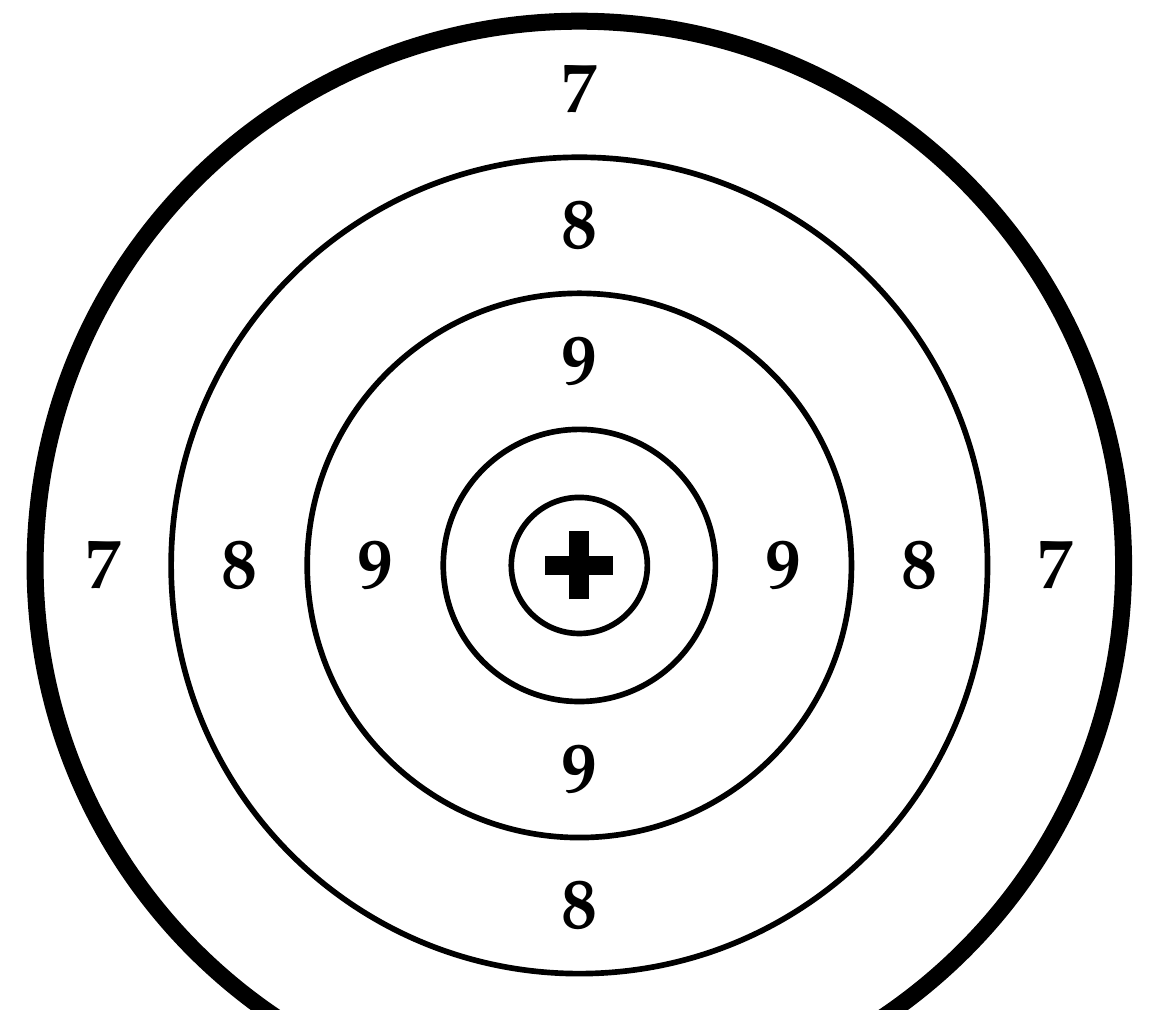
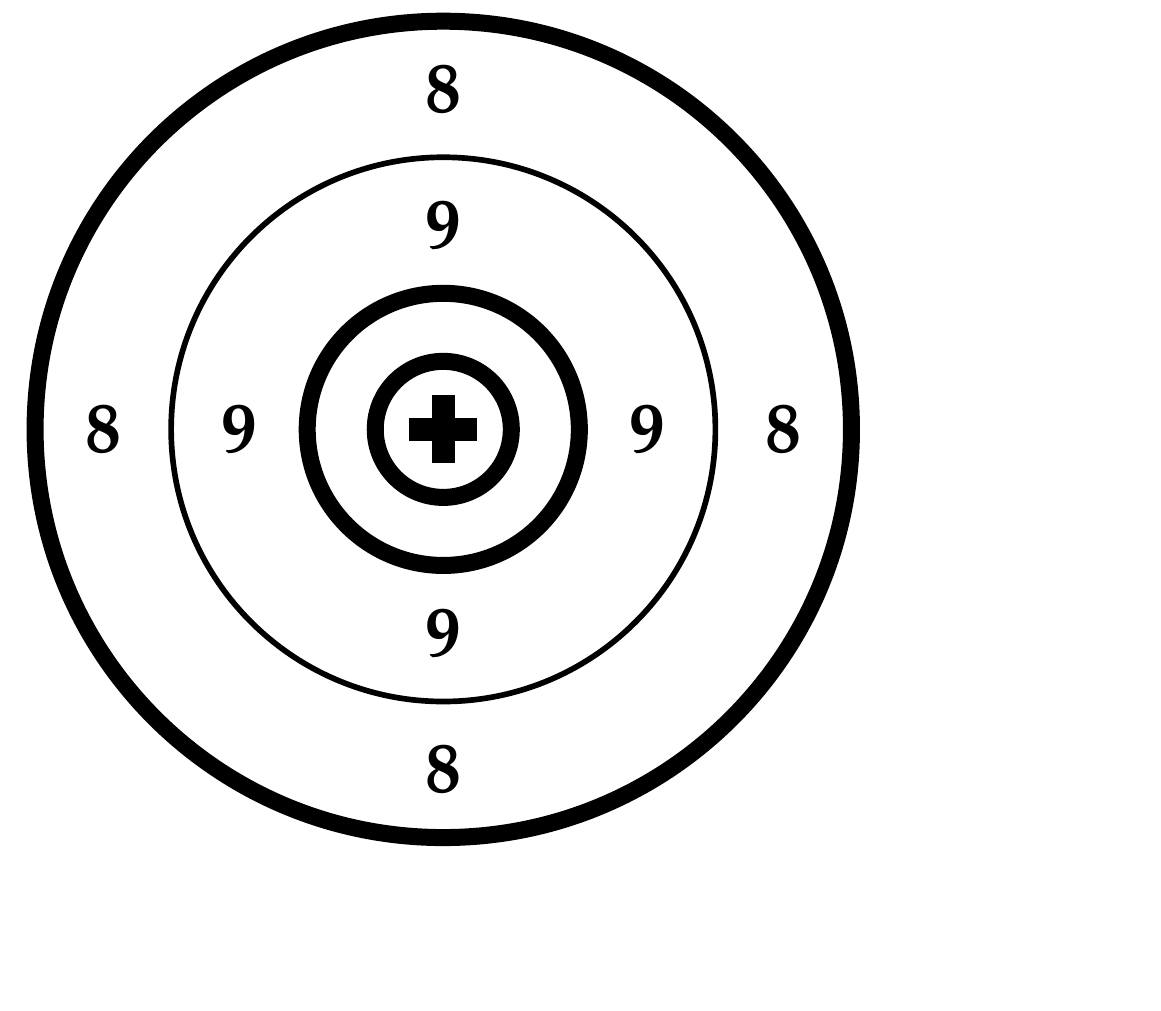
Before and after one commit to Benky/long-range-targets, a LaTeX document (300m.tex): part of page 1 of 4, cut at the place of the change. Compiled offline with pdfLaTeX.

Commit message:
Slightly modified 300m targets

```diff
--- a/300m.tex
+++ b/300m.tex
@@ -33,13 +33,12 @@
 % Precision target - 300m
 \begin{tikzpicture}
   \begin{scope}[shift={(0mm,0mm)}]
-    \draw[line width=3.5mm] (-6mm, 0mm) -- (6mm, 0mm);
-    \draw[line width=3.5mm] (0mm, -6mm) -- (0mm, 6mm);
-    \draw[line width=1mm] (0in, 0in) circle (\circleStep/2);
-    \draw[line width=1mm] (0in, 0in) circle (\circleStep);
+    \draw[line width=4mm] (-6mm, 0mm) -- (6mm, 0mm);
+    \draw[line width=4mm] (0mm, -6mm) -- (0mm, 6mm);
+    \draw[line width=3mm] (0in, 0in) circle (\circleStep/2);
+    \draw[line width=3mm] (0in, 0in) circle (\circleStep);
     \draw[line width=1mm] (0in, 0in) circle (2 * \circleStep);
-    \draw[line width=1mm] (0in, 0in) circle (3 * \circleStep);
-    \draw[line width=3mm] (0in, 0in) circle (4 * \circleStep);
+    \draw[line width=3mm] (0in, 0in) circle (3 * \circleStep);
 
     \node[scale=3.0] at (0mm, 1.5 * \circleStep) {\large \textbf{9}};
     \node[scale=3.0] at (0mm, -1.5 * \circleStep) {\large \textbf{9}};
@@ -50,13 +49,7 @@
     \node[scale=3.0] at (0mm, -2.5 * \circleStep) {\large \textbf{8}};
     \node[scale=3.0] at (2.5 * \circleStep, 0mm) {\large \textbf{8}};
     \node[scale=3.0] at (-2.5 * \circleStep, 0mm) {\large \textbf{8}};
-
-    \node[scale=3.0] at (0mm, 3.5 * \circleStep) {\large \textbf{7}};
-    \node[scale=3.0] at (0mm, -3.5 * \circleStep) {\large \textbf{7}};
-    \node[scale=3.0] at (3.5 * \circleStep, 0mm) {\large \textbf{7}};
-    \node[scale=3.0] at (-3.5 * \circleStep, 0mm) {\large \textbf{7}};
 \end{scope}
-
 \end{tikzpicture}
 
 
```
